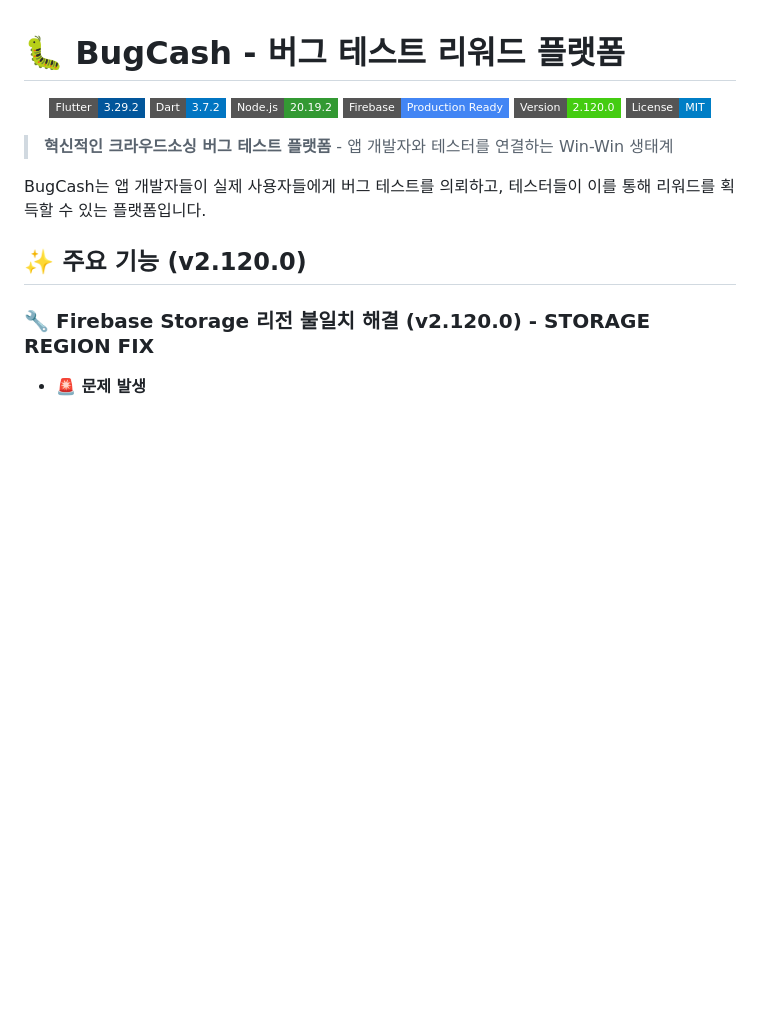
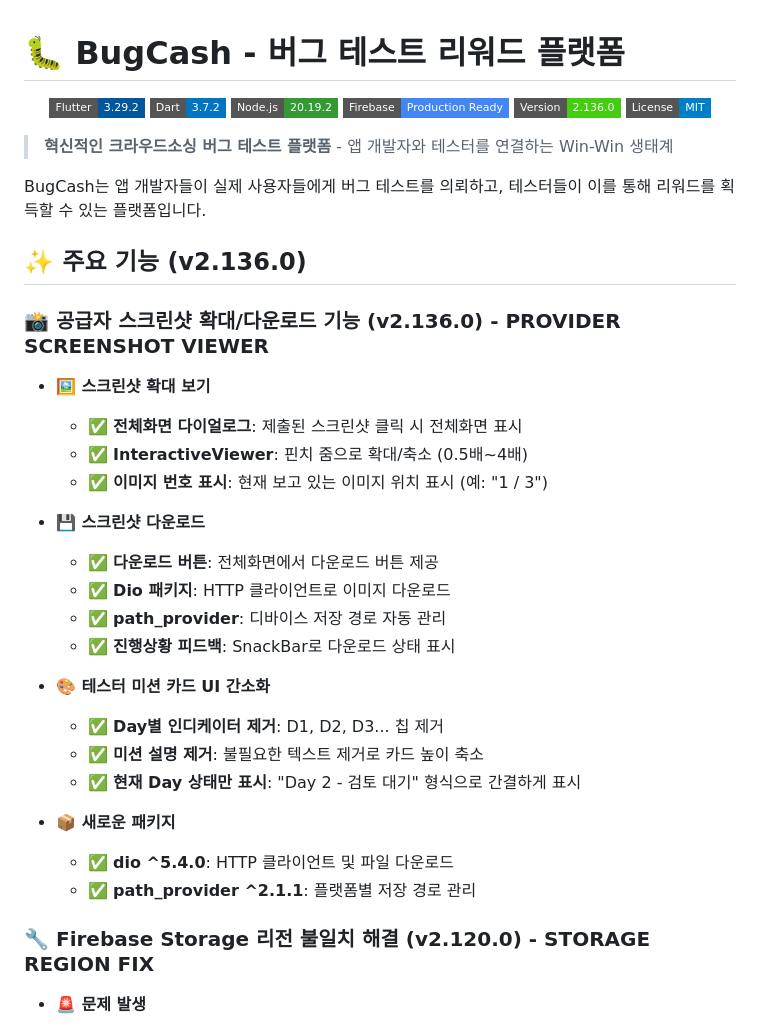
Before and after one commit to jagallang/BUG, a Markdown page: bugcash/README.md, the part around the change. GitHub-like rendering; badges without logos; blank space fills up the shorter version.

Commit message:
docs: v2.136.0 - README 업데이트
- 버전 배지 2.136.0으로 업데이트
- 공급자 스크린샷 확대/다운로드 기능 문서화
- 테스터 미션 카드 UI 간소화 내용 추가

🤖 Generated with [Claude Code](https://claude.com/claude-code)

Co-Authored-By: Claude <noreply@anthropic.com>

```diff
--- a/bugcash/README.md
+++ b/bugcash/README.md
@@ -5,7 +5,7 @@
   <img src="https://img.shields.io/badge/Dart-3.7.2-0175C2?style=flat-square&logo=dart" />
   <img src="https://img.shields.io/badge/Node.js-20.19.2-339933?style=flat-square&logo=node.js" />
   <img src="https://img.shields.io/badge/Firebase-Production%20Ready-4285F4?style=flat-square&logo=firebase" />
-  <img src="https://img.shields.io/badge/Version-2.120.0-success?style=flat-square" />
+  <img src="https://img.shields.io/badge/Version-2.136.0-success?style=flat-square" />
   <img src="https://img.shields.io/badge/License-MIT-blue.svg?style=flat-square" />
 </p>
 
@@ -13,7 +13,28 @@
 
 BugCash는 앱 개발자들이 실제 사용자들에게 버그 테스트를 의뢰하고, 테스터들이 이를 통해 리워드를 획득할 수 있는 플랫폼입니다.
 
-## ✨ 주요 기능 (v2.120.0)
+## ✨ 주요 기능 (v2.136.0)
+
+### 📸 공급자 스크린샷 확대/다운로드 기능 (v2.136.0) - **PROVIDER SCREENSHOT VIEWER**
+- **🖼️ 스크린샷 확대 보기**
+  - ✅ **전체화면 다이얼로그**: 제출된 스크린샷 클릭 시 전체화면 표시
+  - ✅ **InteractiveViewer**: 핀치 줌으로 확대/축소 (0.5배~4배)
+  - ✅ **이미지 번호 표시**: 현재 보고 있는 이미지 위치 표시 (예: "1 / 3")
+
+- **💾 스크린샷 다운로드**
+  - ✅ **다운로드 버튼**: 전체화면에서 다운로드 버튼 제공
+  - ✅ **Dio 패키지**: HTTP 클라이언트로 이미지 다운로드
+  - ✅ **path_provider**: 디바이스 저장 경로 자동 관리
+  - ✅ **진행상황 피드백**: SnackBar로 다운로드 상태 표시
+
+- **🎨 테스터 미션 카드 UI 간소화**
+  - ✅ **Day별 인디케이터 제거**: D1, D2, D3... 칩 제거
+  - ✅ **미션 설명 제거**: 불필요한 텍스트 제거로 카드 높이 축소
+  - ✅ **현재 Day 상태만 표시**: "Day 2 - 검토 대기" 형식으로 간결하게 표시
+
+- **📦 새로운 패키지**
+  - ✅ **dio ^5.4.0**: HTTP 클라이언트 및 파일 다운로드
+  - ✅ **path_provider ^2.1.1**: 플랫폼별 저장 경로 관리
 
 ### 🔧 Firebase Storage 리전 불일치 해결 (v2.120.0) - **STORAGE REGION FIX**
 - **🚨 문제 발생**
```
